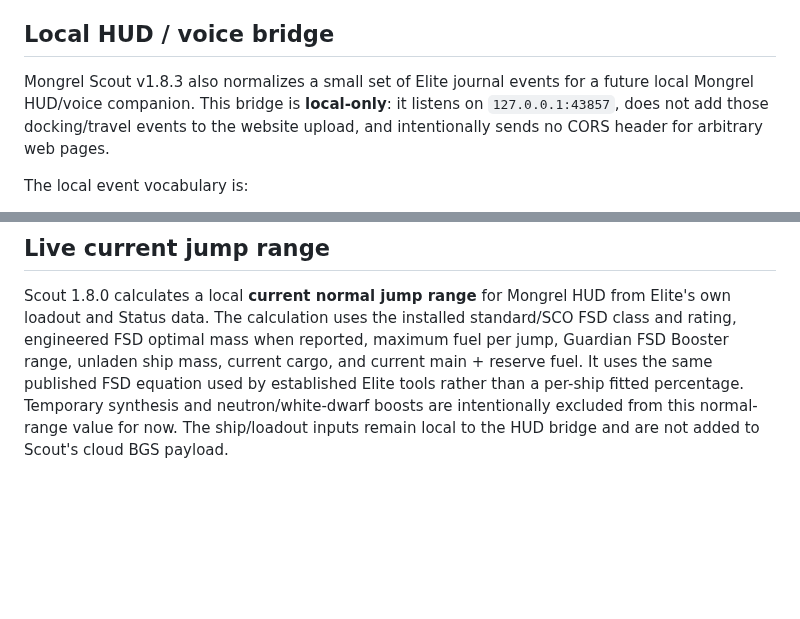
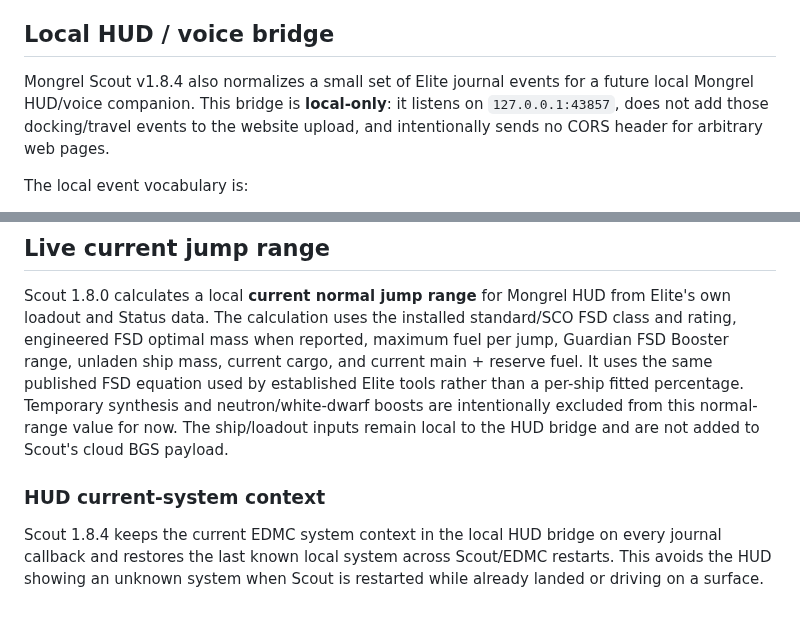
Before and after one commit to CMDRWolf258/mongrels-squadron, a Markdown page: downloads/mongrel-scout/README.md, 2 parts joined by grey strips. GitHub-like rendering; blank space fills up the shorter version.

Commit message:
docs: note Scout 1.8.4 current-system persistence

```diff
--- a/downloads/mongrel-scout/README.md
+++ b/downloads/mongrel-scout/README.md
@@ -51,7 +51,7 @@ The plugin deliberately does **not** transmit the commander's name, cargo, credi
 
 ## Local HUD / voice bridge
 
-Mongrel Scout v1.8.3 also normalizes a small set of Elite journal events for a future local Mongrel HUD/voice companion. This bridge is **local-only**: it listens on `127.0.0.1:43857`, does not add those docking/travel events to the website upload, and intentionally sends no CORS header for arbitrary web pages.
+Mongrel Scout v1.8.4 also normalizes a small set of Elite journal events for a future local Mongrel HUD/voice companion. This bridge is **local-only**: it listens on `127.0.0.1:43857`, does not add those docking/travel events to the website upload, and intentionally sends no CORS header for arbitrary web pages.
 
 The local event vocabulary is:
 - `docking.requested`, `docking.granted`, `docking.denied`, `docking.cancelled`, `docking.timeout`, `docking.docked`, `docking.undocked`;
@@ -93,3 +93,8 @@ When a Scout token is bound to a website account, Scout 1.8.0 also refreshes a c
 ## Live current jump range
 
 Scout 1.8.0 calculates a local **current normal jump range** for Mongrel HUD from Elite's own loadout and Status data. The calculation uses the installed standard/SCO FSD class and rating, engineered FSD optimal mass when reported, maximum fuel per jump, Guardian FSD Booster range, unladen ship mass, current cargo, and current main + reserve fuel. It uses the same published FSD equation used by established Elite tools rather than a per-ship fitted percentage. Temporary synthesis and neutron/white-dwarf boosts are intentionally excluded from this normal-range value for now. The ship/loadout inputs remain local to the HUD bridge and are not added to Scout's cloud BGS payload.
+
+
+### HUD current-system context
+
+Scout 1.8.4 keeps the current EDMC system context in the local HUD bridge on every journal callback and restores the last known local system across Scout/EDMC restarts. This avoids the HUD showing an unknown system when Scout is restarted while already landed or driving on a surface.
```
